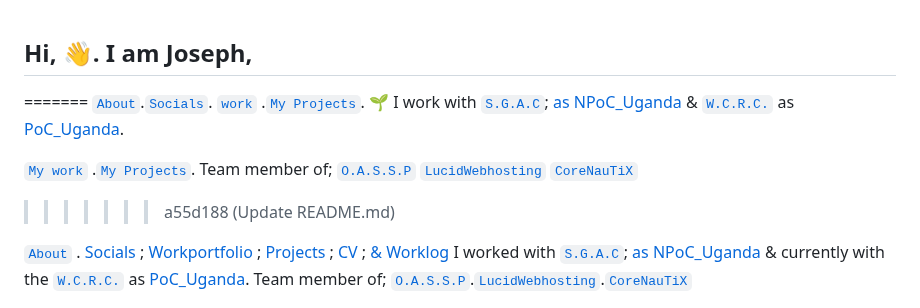
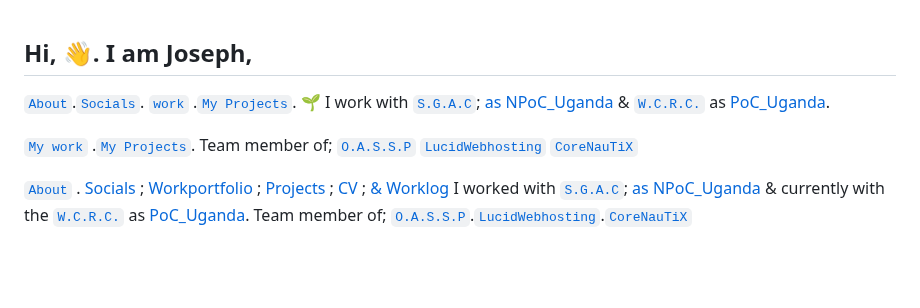
Before and after one commit to josephkb87/josephkb87, a Markdown page: README.md, the part around the change. Drawn GitHub-style; blank space fills up the shorter version.

Commit message:
Update README.md
Signed-off-by: KIYINI Joseph Balamazze <73903994+josephkb87@users.noreply.github.com>

```diff
--- a/README.md
+++ b/README.md
@@ -1,12 +1,11 @@
 ## Hi, 👋. I am Joseph,
-=======
+
 <a href="https://josephkb87.github.io">`About`</a>.<a href="https://linktr.ee/jungbasher87">`Socials`</a>.<a href="https://github.com/josephkb87?tab=repositories"> `work` </a>.<a href="https://github.com/josephkb87?tab=projects">`My Projects`</a>.
 🌱 I work with <a href="https://spacegeneration.org">`S.G.A.C`</a>; <a href="https://spacegeneration.org/regions/africa/uganda"> as NPoC_Uganda </a> & <a href="https://wcrc.world/">`W.C.R.C.`</a> as <a href="https://wcrc.world/Files/WCRC_POC.pdf">PoC_Uganda</a>.
 
 <a href="https://github.com/josephkb87"> `My work` </a>.<a href="https://github.com/josephkb87?tab=projects">`My Projects`</a>. Team member of; <a href="https://github.com/OASSP">`O.A.S.S.P`</a>
 <a href="https://github.com/LUCIDWEBHOSTING">`LucidWebhosting`</a>
 <a href="https://github.com/CORENAUTICS">`CoreNauTiX`</a>
->>>>>>> a55d188 (Update README.md)
 
 <a href="https://josephkb87.github.io">`About`</a> . <a href="https://linktr.ee/jungbasher87"> Socials</a> ; <a href="https://github.com/josephkb87?tab=repositories">
  Workportfolio </a> ; <a href="https://github.com/josephkb87?tab=projects"> Projects </a> ; <a href="https://github.com/josephkb87/cv.md"> CV </a>; <a href="https://github.com/josephkb87/worklog.md"> & Worklog</a>
```
